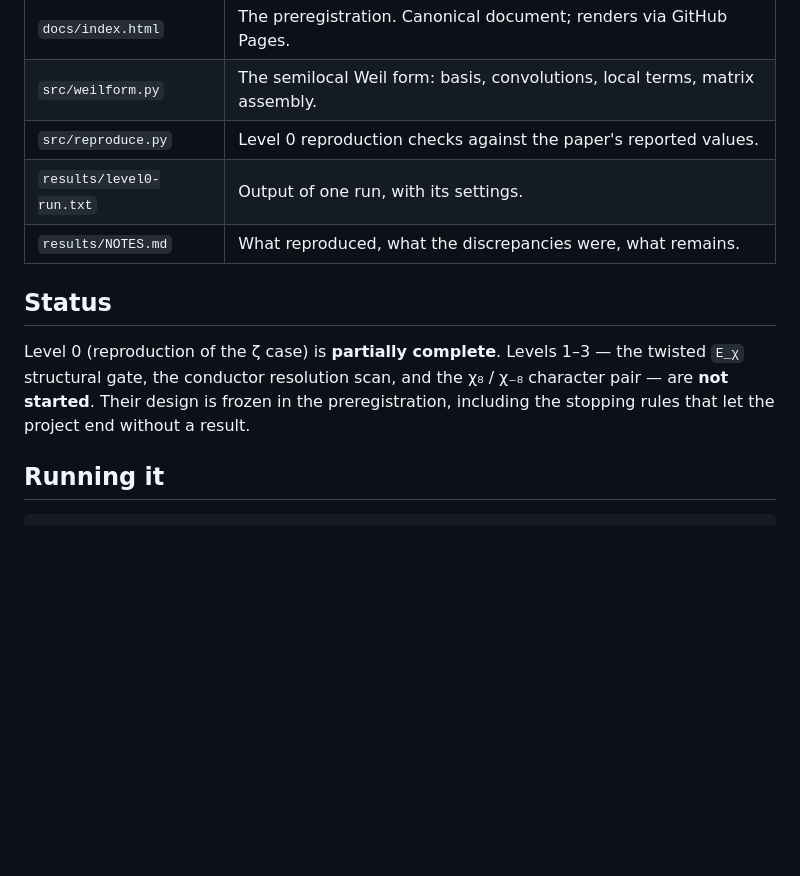
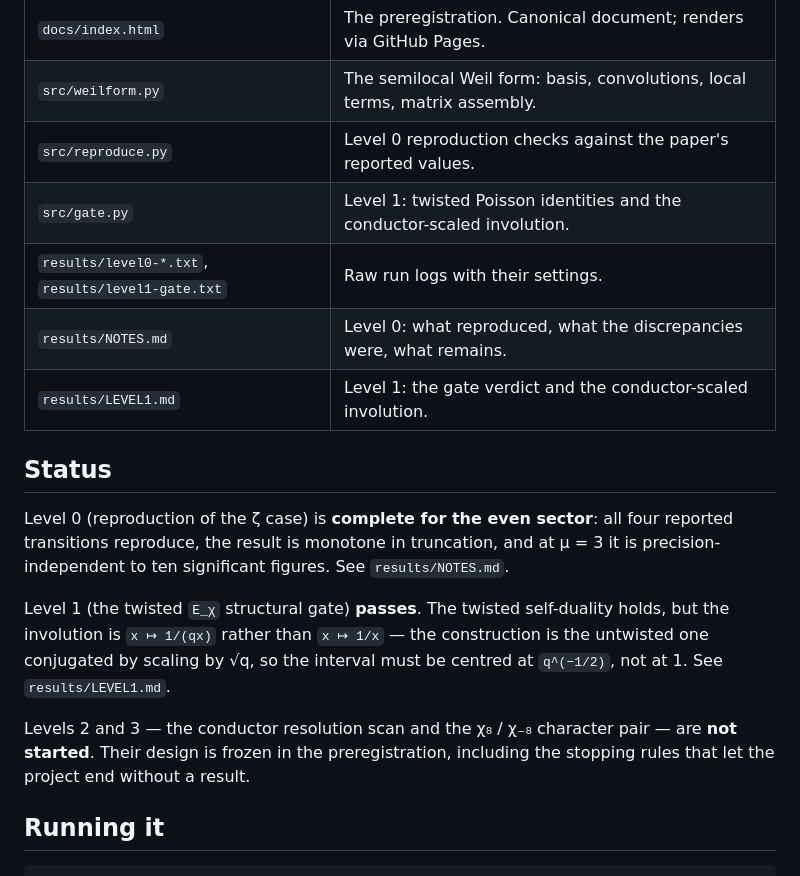
Before and after one commit to bluebflatminor/semilocal-weil, a Markdown page: README.md, the part around the change. Rendered like a GitHub page; blank space fills up the shorter version.

Commit message:
Revise README with project status and results
Updated project status and added details for Level 1 and results documentation.

```diff
--- a/README.md
+++ b/README.md
@@ -19,15 +19,25 @@ should be read before the code.
 | `docs/index.html` | The preregistration. Canonical document; renders via GitHub Pages. |
 | `src/weilform.py` | The semilocal Weil form: basis, convolutions, local terms, matrix assembly. |
 | `src/reproduce.py` | Level 0 reproduction checks against the paper's reported values. |
-| `results/level0-run.txt` | Output of one run, with its settings. |
-| `results/NOTES.md` | What reproduced, what the discrepancies were, what remains. |
+| `src/gate.py` | Level 1: twisted Poisson identities and the conductor-scaled involution. |
+| `results/level0-*.txt`, `results/level1-gate.txt` | Raw run logs with their settings. |
+| `results/NOTES.md` | Level 0: what reproduced, what the discrepancies were, what remains. |
+| `results/LEVEL1.md` | Level 1: the gate verdict and the conductor-scaled involution. |
 
 ## Status
 
-Level 0 (reproduction of the ζ case) is **partially complete**. Levels 1–3 — the twisted
-`E_χ` structural gate, the conductor resolution scan, and the χ₈ / χ₋₈ character pair —
-are **not started**. Their design is frozen in the preregistration, including the
-stopping rules that let the project end without a result.
+Level 0 (reproduction of the ζ case) is **complete for the even sector**: all four reported
+transitions reproduce, the result is monotone in truncation, and at μ = 3 it is
+precision-independent to ten significant figures. See `results/NOTES.md`.
+
+Level 1 (the twisted `E_χ` structural gate) **passes**. The twisted self-duality holds, but
+the involution is `x ↦ 1/(qx)` rather than `x ↦ 1/x` — the construction is the untwisted one
+conjugated by scaling by √q, so the interval must be centred at `q^(−1/2)`, not at 1. See
+`results/LEVEL1.md`.
+
+Levels 2 and 3 — the conductor resolution scan and the χ₈ / χ₋₈ character pair — are **not
+started**. Their design is frozen in the preregistration, including the stopping rules that
+let the project end without a result.
 
 ## Running it
 
```
